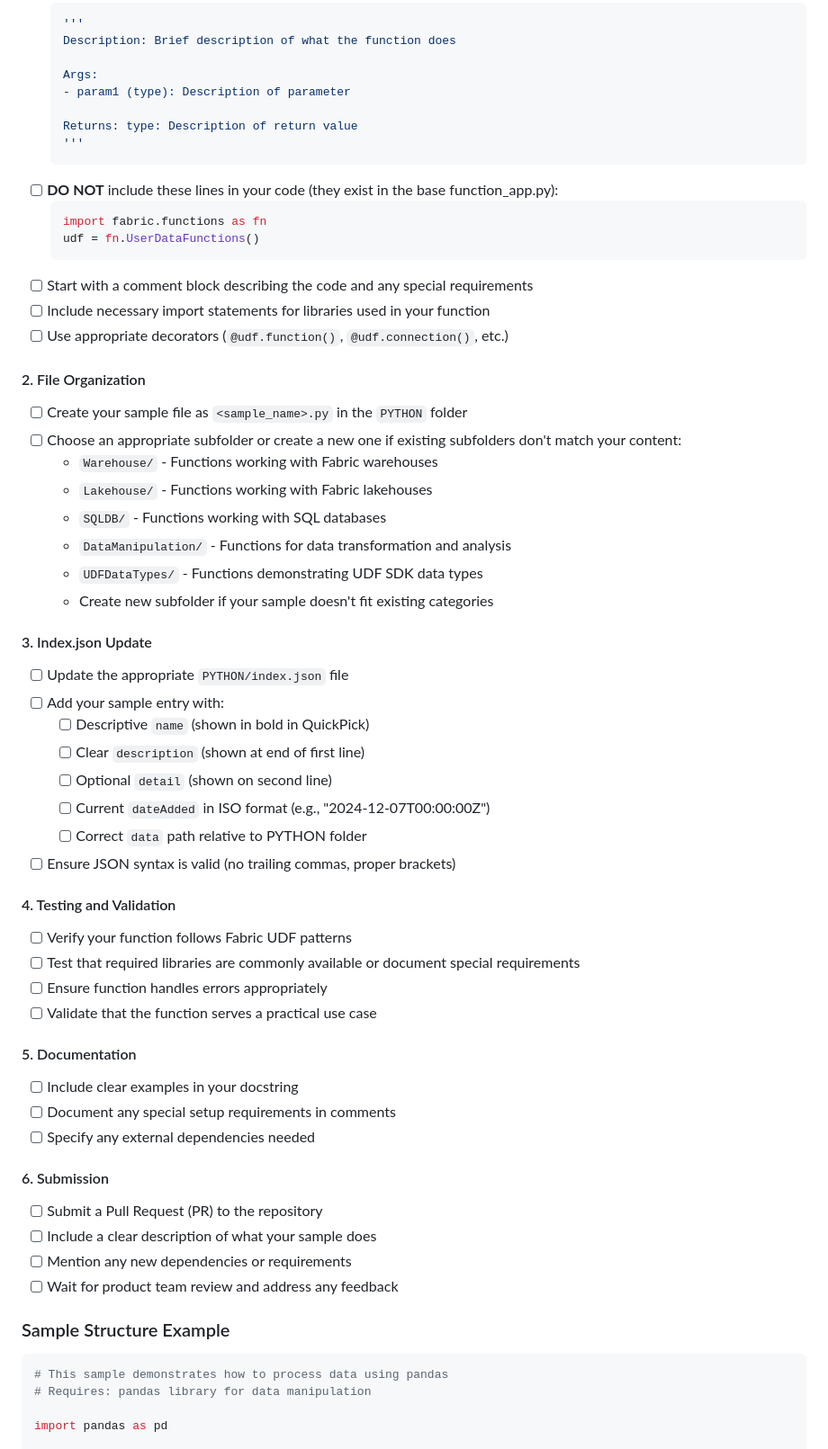
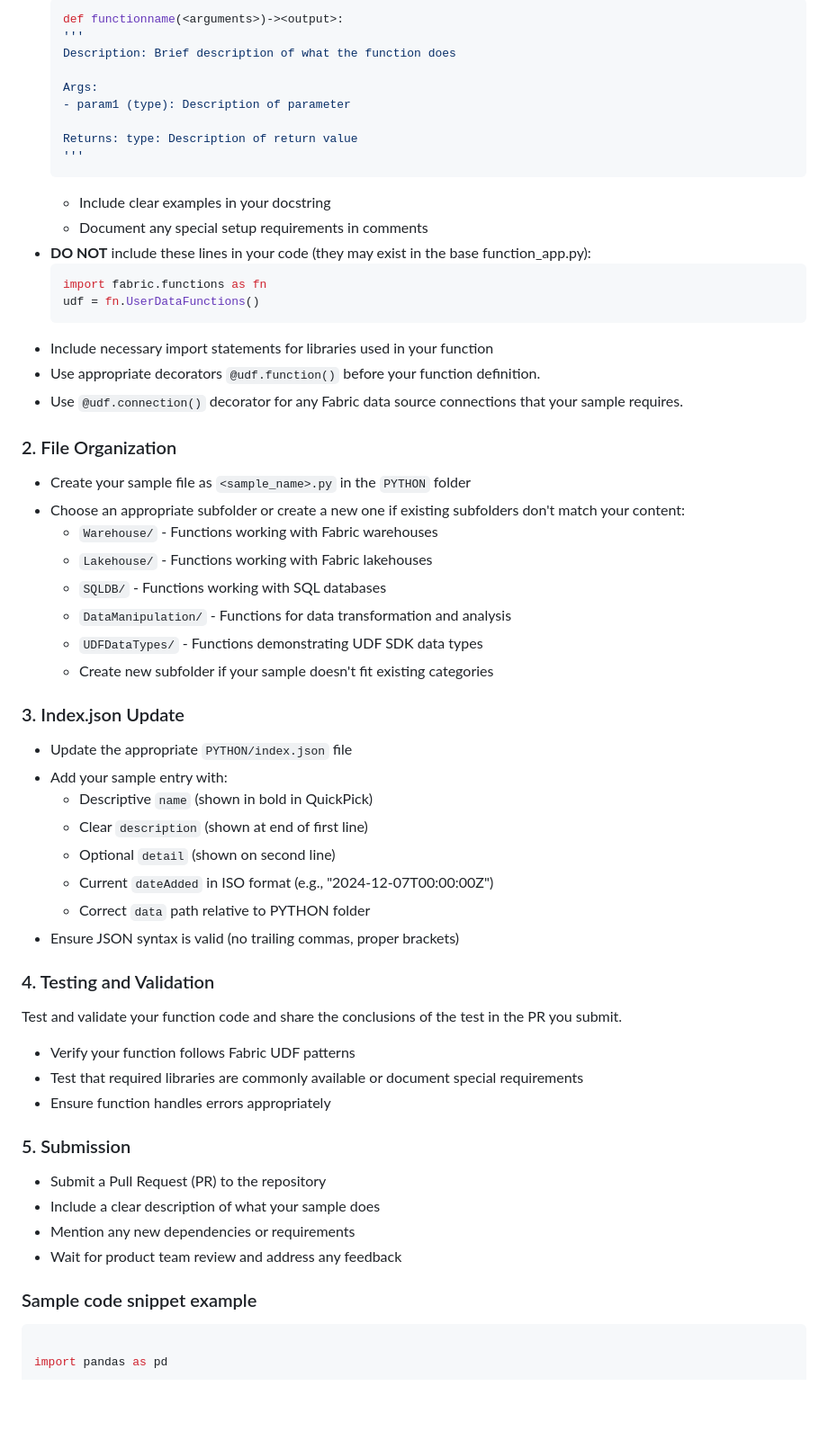
Before and after one commit to microsoft/fabric-user-data-functions-samples, a Markdown page: README.md, the part around the change printed below. Shown: that part at 90% size. GitHub-like rendering; blank space fills up the shorter version.

Commit message:
added contribution guide to readme

````diff
--- a/README.md
+++ b/README.md
@@ -26,4 +27,5 @@ Before submitting your sample function, ensure you complete all the following st
   ```python
+  def functionname(<arguments>)-><output>:
   '''
   Description: Brief description of what the function does
 
@@ -33,18 +35,20 @@ Before submitting your sample function, ensure you complete all the following st
   Returns: type: Description of return value
   '''
   ```
-- [ ] **DO NOT** include these lines in your code (they exist in the base function_app.py):
+  - Include clear examples in your docstring
+  - Document any special setup requirements in comments
+- **DO NOT** include these lines in your code (they may exist in the base function_app.py):
   ```python
   import fabric.functions as fn
   udf = fn.UserDataFunctions()
   ```
-- [ ] Start with a comment block describing the code and any special requirements
-- [ ] Include necessary import statements for libraries used in your function
-- [ ] Use appropriate decorators (`@udf.function()`, `@udf.connection()`, etc.)
+- Include necessary import statements for libraries used in your function
+- Use appropriate decorators `@udf.function()` before your function definition.
+- Use `@udf.connection()` decorator for any Fabric data source connections that your sample requires.
 
-#### 2. File Organization
-- [ ] Create your sample file as `<sample_name>.py` in the `PYTHON` folder
-- [ ] Choose an appropriate subfolder or create a new one if existing subfolders don't match your content:
+### 2. File Organization
+- Create your sample file as `<sample_name>.py` in the `PYTHON` folder
+- Choose an appropriate subfolder or create a new one if existing subfolders don't match your content:
   - `Warehouse/` - Functions working with Fabric warehouses
   - `Lakehouse/` - Functions working with Fabric lakehouses
   - `SQLDB/` - Functions working with SQL databases
@@ -52,38 +56,31 @@ Before submitting your sample function, ensure you complete all the following st
   - `UDFDataTypes/` - Functions demonstrating UDF SDK data types
   - Create new subfolder if your sample doesn't fit existing categories
 
-#### 3. Index.json Update
-- [ ] Update the appropriate `PYTHON/index.json` file
-- [ ] Add your sample entry with:
-  - [ ] Descriptive `name` (shown in bold in QuickPick)
-  - [ ] Clear `description` (shown at end of first line)
-  - [ ] Optional `detail` (shown on second line)
-  - [ ] Current `dateAdded` in ISO format (e.g., "2024-12-07T00:00:00Z")
-  - [ ] Correct `data` path relative to PYTHON folder
-- [ ] Ensure JSON syntax is valid (no trailing commas, proper brackets)
+### 3. Index.json Update
+- Update the appropriate `PYTHON/index.json` file
+- Add your sample entry with:
+  - Descriptive `name` (shown in bold in QuickPick)
+  - Clear `description` (shown at end of first line)
+  - Optional `detail` (shown on second line)
+  - Current `dateAdded` in ISO format (e.g., "2024-12-07T00:00:00Z")
+  - Correct `data` path relative to PYTHON folder
+- Ensure JSON syntax is valid (no trailing commas, proper brackets)
 
-#### 4. Testing and Validation
-- [ ] Verify your function follows Fabric UDF patterns
-- [ ] Test that required libraries are commonly available or document special requirements
-- [ ] Ensure function handles errors appropriately
-- [ ] Validate that the function serves a practical use case
+### 4. Testing and Validation
+Test and validate your function code and share the conclusions of the test in the PR you submit.
+- Verify your function follows Fabric UDF patterns
+- Test that required libraries are commonly available or document special requirements
+- Ensure function handles errors appropriately
 
-#### 5. Documentation
-- [ ] Include clear examples in your docstring
-- [ ] Document any special setup requirements in comments
-- [ ] Specify any external dependencies needed
+### 5. Submission
+- Submit a Pull Request (PR) to the repository
+- Include a clear description of what your sample does
+- Mention any new dependencies or requirements
+- Wait for product team review and address any feedback
 
-#### 6. Submission
-- [ ] Submit a Pull Request (PR) to the repository
-- [ ] Include a clear description of what your sample does
-- [ ] Mention any new dependencies or requirements
-- [ ] Wait for product team review and address any feedback
-
-### Sample Structure Example
+### Sample code snippet example
 
 ```python
-# This sample demonstrates how to process data using pandas
-# Requires: pandas library for data manipulation
 
 import pandas as pd
 
````
Also changed, not shown: other parts of README.md (+10 -32 lines), add-function-in-VS-Code.png (renamed from add function in VS Code.png), view-code-samples-in-VS-Code.png (renamed from view code samples in VS Code.png).
